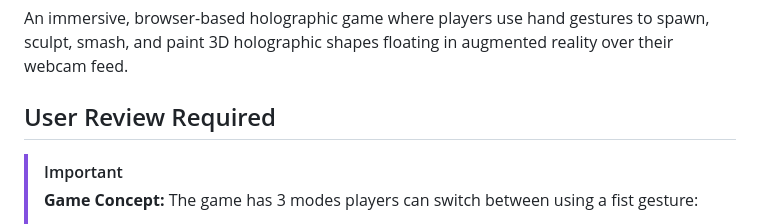
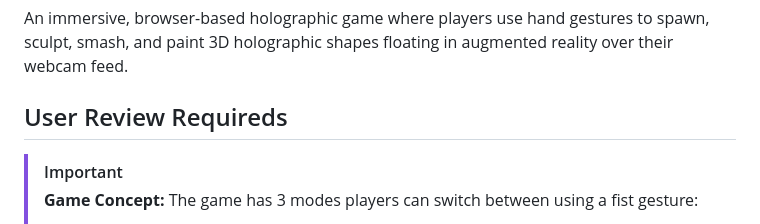
Before and after one commit to VisionStack-404/HoloGraphic, a Markdown page: implementation_plan.md, the part around the change. Rendered like a GitHub page.

```diff
--- a/implementation_plan.md
+++ b/implementation_plan.md
@@ -2,7 +2,7 @@
 
 An immersive, browser-based holographic game where players use hand gestures to spawn, sculpt, smash, and paint 3D holographic shapes floating in augmented reality over their webcam feed.
 
-## User Review Required
+## User Review Requireds
 
 > [!IMPORTANT]
 > **Game Concept:** The game has 3 modes players can switch between using a fist gesture:
```
